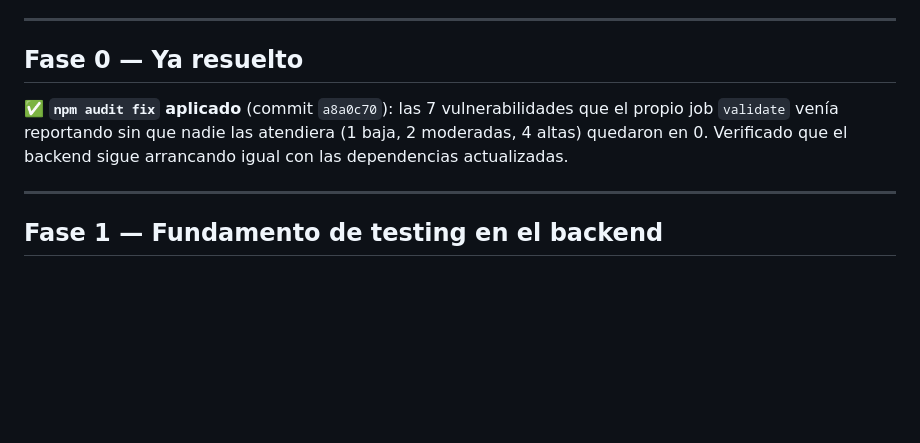
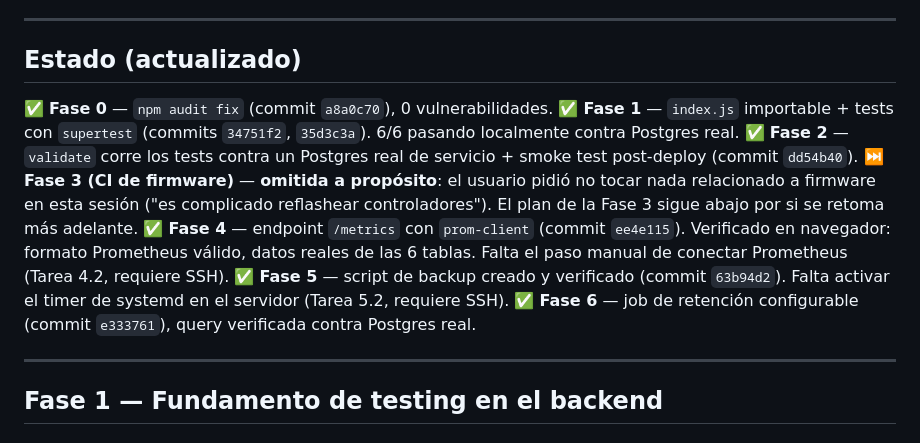
Before and after one commit to mastero101/FullStack--ESP8266_BME280, a Markdown page: docs/IMPROVEMENT_PLAN.md, the part around the change. Drawn GitHub-style; blank space fills up the shorter version.

Commit message:
docs: mark improvement plan Fases 0,1,2,4,5,6 as done, Fase 3 skipped

```diff
--- a/docs/IMPROVEMENT_PLAN.md
+++ b/docs/IMPROVEMENT_PLAN.md
@@ -17,9 +17,15 @@
 
 ---
 
-## Fase 0 — Ya resuelto
+## Estado (actualizado)
 
-✅ **`npm audit fix` aplicado** (commit `a8a0c70`): las 7 vulnerabilidades que el propio job `validate` venía reportando sin que nadie las atendiera (1 baja, 2 moderadas, 4 altas) quedaron en 0. Verificado que el backend sigue arrancando igual con las dependencias actualizadas.
+✅ **Fase 0** — `npm audit fix` (commit `a8a0c70`), 0 vulnerabilidades.
+✅ **Fase 1** — `index.js` importable + tests con `supertest` (commits `34751f2`, `35d3c3a`). 6/6 pasando localmente contra Postgres real.
+✅ **Fase 2** — `validate` corre los tests contra un Postgres real de servicio + smoke test post-deploy (commit `dd54b40`).
+⏭️ **Fase 3 (CI de firmware)** — **omitida a propósito**: el usuario pidió no tocar nada relacionado a firmware en esta sesión ("es complicado reflashear controladores"). El plan de la Fase 3 sigue abajo por si se retoma más adelante.
+✅ **Fase 4** — endpoint `/metrics` con `prom-client` (commit `ee4e115`). Verificado en navegador: formato Prometheus válido, datos reales de las 6 tablas. Falta el paso manual de conectar Prometheus (Tarea 4.2, requiere SSH).
+✅ **Fase 5** — script de backup creado y verificado (commit `63b94d2`). Falta activar el timer de systemd en el servidor (Tarea 5.2, requiere SSH).
+✅ **Fase 6** — job de retención configurable (commit `e333761`), query verificada contra Postgres real.
 
 ---
 
```
